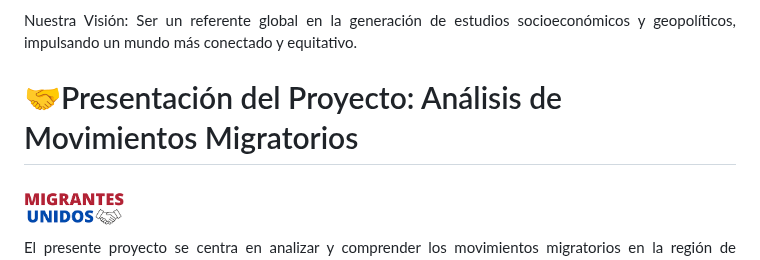
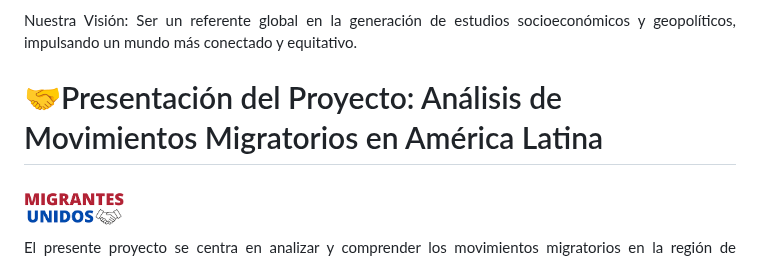
Before and after one commit to LatamTIC/Proyecto_Flujos_Migratorios, a Markdown page: README.md, the part around the change. GitHub-like rendering.

```diff
--- a/README.md
+++ b/README.md
@@ -20,7 +20,7 @@
 <p align="justify">Nuestra Visión: Ser un referente global en la generación de estudios socioeconómicos y geopolíticos, impulsando un mundo más conectado y equitativo.</p>
 
 
-# 🤝Presentación  del Proyecto:  Análisis de Movimientos Migratorios
+# 🤝Presentación  del Proyecto:  Análisis de Movimientos Migratorios en América Latina
 <div style="text-align: center;">
   <img src="https://github.com/LatamTIC/Proyecto_Flujos_Migratorios/blob/main/proyecto_web/Migrantes_unidos.png" width="100" />
 </div>
```
